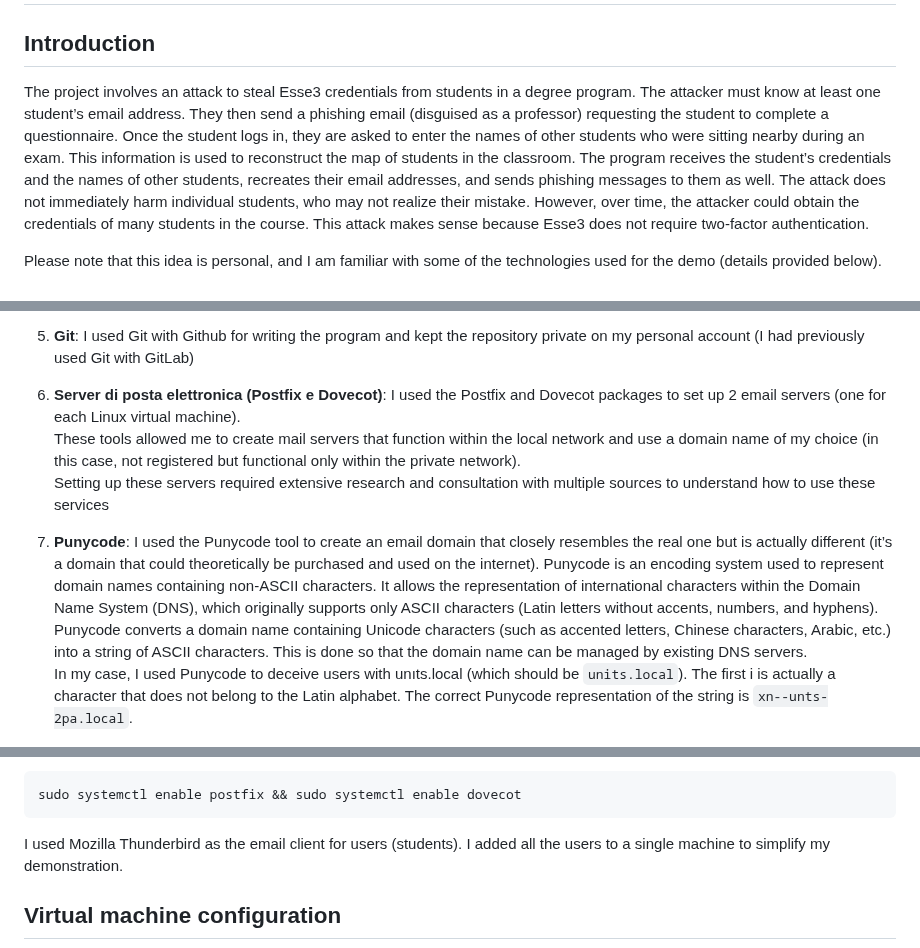
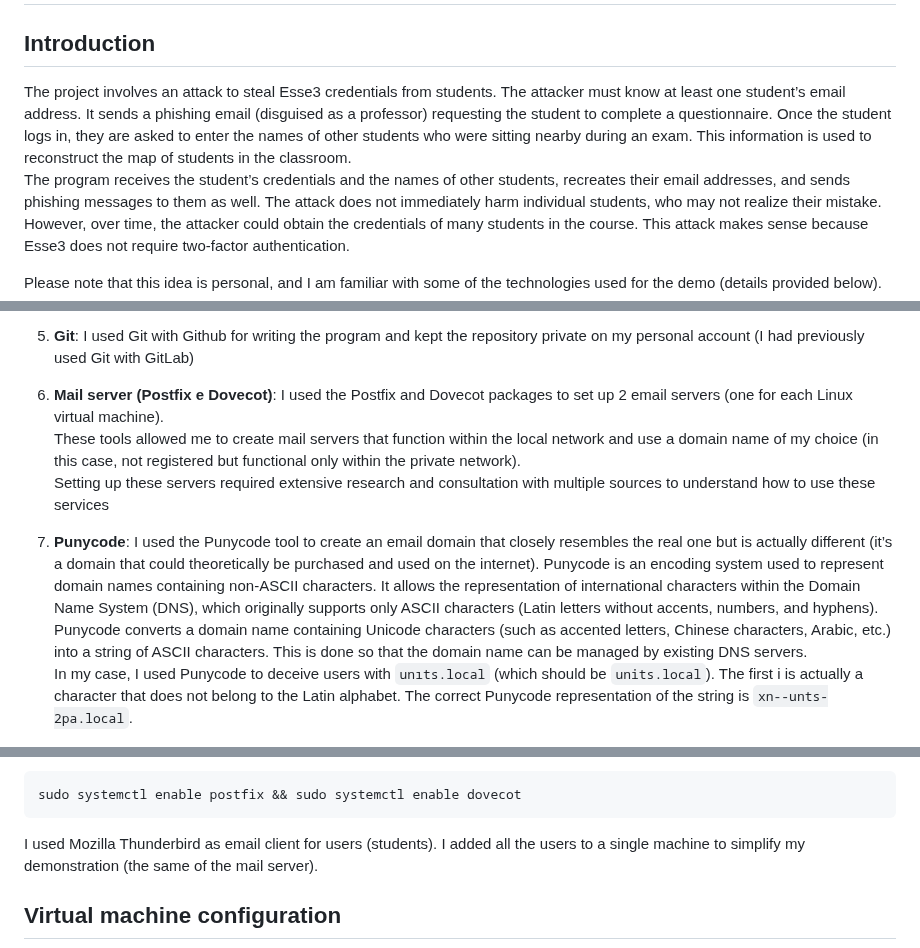
Before and after one commit to Gabriele-tomai00/Esse3FAKE, a Markdown page: README.md, 3 parts joined by grey strips. Rendered like a GitHub page.

````diff
--- a/README.md
+++ b/README.md
@@ -3,7 +3,7 @@
 
 ## Introduction
 
-The project involves an attack to steal Esse3 credentials from students in a degree program. The attacker must know at least one student’s email address. They then send a phishing email (disguised as a professor) requesting the student to complete a questionnaire. Once the student logs in, they are asked to enter the names of other students who were sitting nearby during an exam. This information is used to reconstruct the map of students in the classroom.
+The project involves an attack to steal Esse3 credentials from students. The attacker must know at least one student’s email address. It sends a phishing email (disguised as a professor) requesting the student to complete a questionnaire. Once the student logs in, they are asked to enter the names of other students who were sitting nearby during an exam. This information is used to reconstruct the map of students in the classroom.
 The program receives the student’s credentials and the names of other students, recreates their email addresses, and sends phishing messages to them as well. The attack does not immediately harm individual students, who may not realize their mistake. However, over time, the attacker could obtain the credentials of many students in the course. This attack makes sense because Esse3 does not require two-factor authentication.
 
 Please note that this idea is personal, and I am familiar with some of the technologies used for the demo (details provided below).
@@ -27,14 +27,14 @@ Please note that this idea is personal, and I am familiar with some of the techn
 5. **Git**:
     I used Git with Github for writing the program and kept the repository private on my personal account (I had previously used Git with GitLab)
 
-6. **Server di posta elettronica (Postfix e Dovecot)**:
+6. **Mail server (Postfix e Dovecot)**:
     I used the Postfix and Dovecot packages to set up 2 email servers (one for each Linux virtual machine).
     These tools allowed me to create mail servers that function within the local network and use a domain name of my choice (in this case, not registered but functional only within the private network).
     Setting up these servers required extensive research and consultation with multiple sources to understand how to use these services
 
 7. **Punycode**:
      I used the Punycode tool to create an email domain that closely resembles the real one but is actually different (it’s a domain that could theoretically be purchased and used on the internet). Punycode is an encoding system used to represent domain names containing non-ASCII characters. It allows the representation of international characters within the Domain Name System (DNS), which originally supports only ASCII characters (Latin letters without accents, numbers, and hyphens). Punycode converts a domain name containing Unicode characters (such as accented letters, Chinese characters, Arabic, etc.) into a string of ASCII characters. This is done so that the domain name can be managed by existing DNS servers.
-     In my case, I used Punycode to deceive users with unıts.local (which should be `units.local`). The first i is actually a character that does not belong to the Latin alphabet. The correct Punycode representation of the string is `xn--unts-2pa.local`.
+     In my case, I used Punycode to deceive users with `unıts.local` (which should be `units.local`). The first i is actually a character that does not belong to the Latin alphabet. The correct Punycode representation of the string is `xn--unts-2pa.local`.
 
 ![units_true_VS_punycode](images/units_true_VS_punycode.png)
 
@@ -96,7 +90,7 @@ I have configured the services to be always active and start automatically durin
 ```bash
 sudo systemctl enable postfix && sudo systemctl enable dovecot
 ```
-I used Mozilla Thunderbird as the email client for users (students). I added all the users to a single machine to simplify my demonstration.
+I used Mozilla Thunderbird as email client for users (students). I added all the users to a single machine to simplify my demonstration (the same of the mail server).
 
 ## Virtual machine configuration
 ![demo_scheme](images/demo_scheme.jpg)
````
Also changed, not shown: other parts of README.md (+12 -15 lines).
